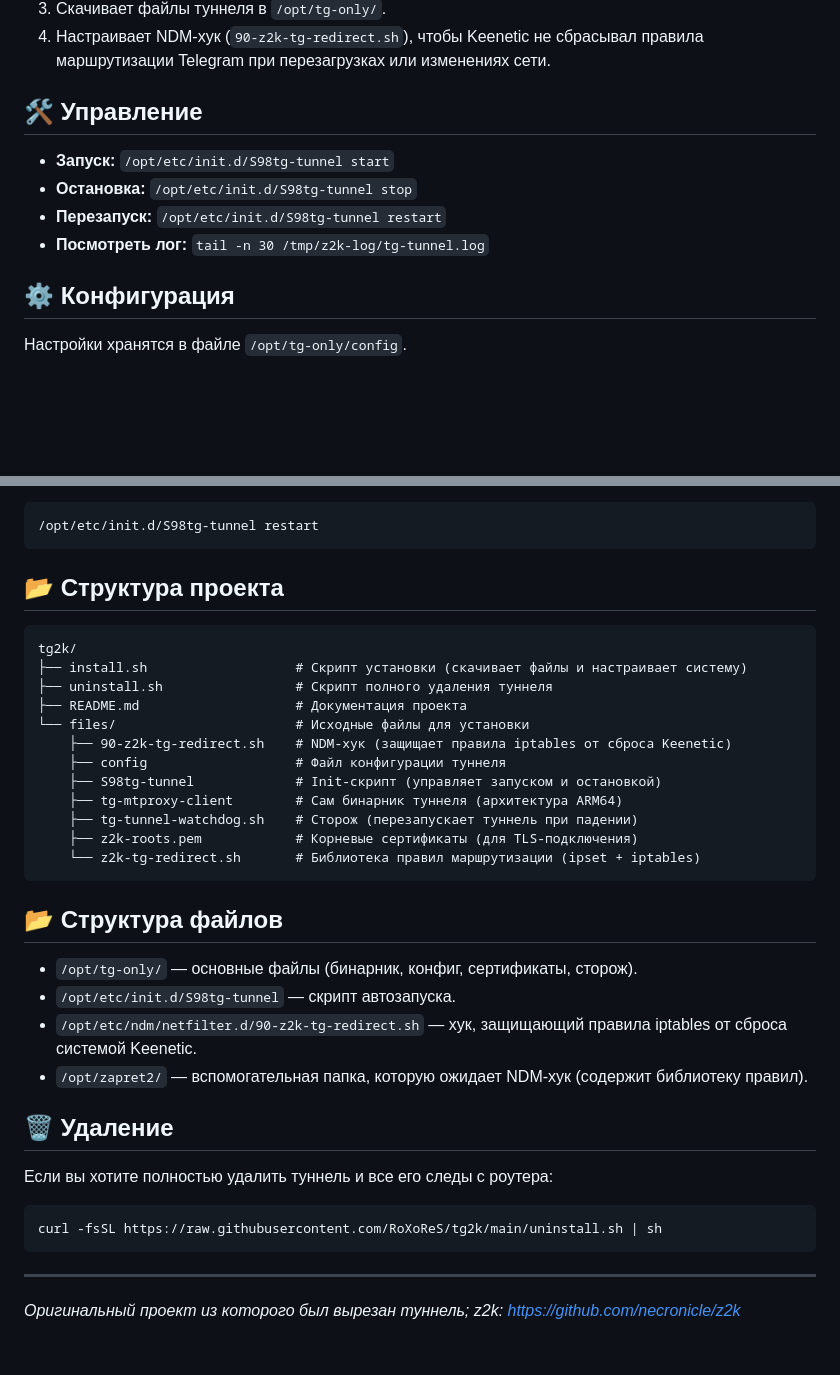
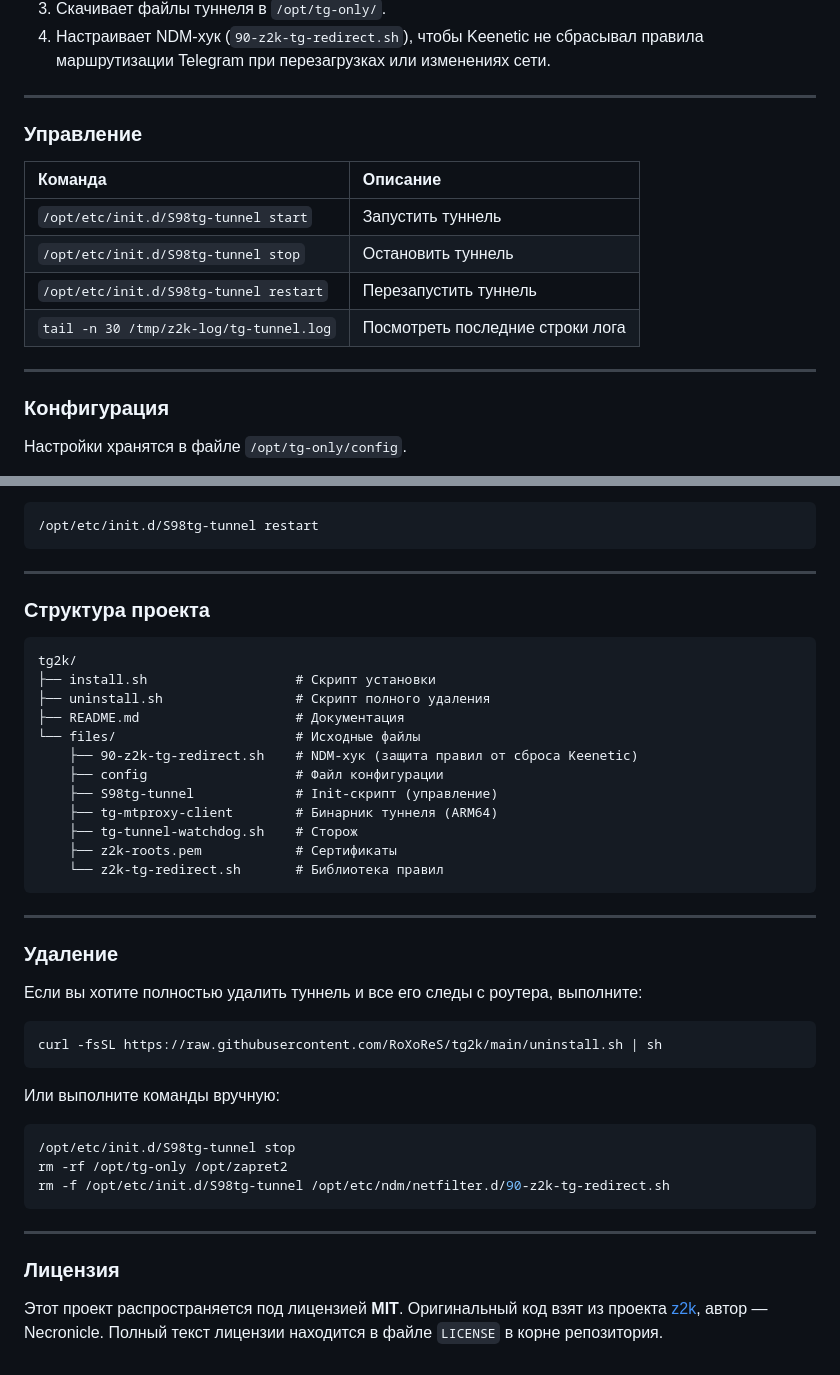
Before and after one commit to RoXoReS/tg2k, a Markdown page: README.md, 2 parts joined by grey strips. Rendered like a GitHub page; blank space fills up the shorter version.

Commit message:
обновлен readme

````diff
--- a/README.md
+++ b/README.md
@@ -26,14 +30,20 @@ curl -fsSL https://raw.githubusercontent.com/RoXoReS/tg2k/main/install.sh | sh
 3. Скачивает файлы туннеля в `/opt/tg-only/`.
 4. Настраивает NDM-хук (`90-z2k-tg-redirect.sh`), чтобы Keenetic не сбрасывал правила маршрутизации Telegram при перезагрузках или изменениях сети.
 
-## 🛠 Управление
+---
 
-*   **Запуск:** `/opt/etc/init.d/S98tg-tunnel start`
-*   **Остановка:** `/opt/etc/init.d/S98tg-tunnel stop`
-*   **Перезапуск:** `/opt/etc/init.d/S98tg-tunnel restart`
-*   **Посмотреть лог:** `tail -n 30 /tmp/z2k-log/tg-tunnel.log`
+### Управление
 
-## ⚙️ Конфигурация
+| Команда | Описание |
+| :--- | :--- |
+| `/opt/etc/init.d/S98tg-tunnel start` | Запустить туннель |
+| `/opt/etc/init.d/S98tg-tunnel stop` | Остановить туннель |
+| `/opt/etc/init.d/S98tg-tunnel restart` | Перезапустить туннель |
+| `tail -n 30 /tmp/z2k-log/tg-tunnel.log` | Посмотреть последние строки лога |
+
+---
+
+### Конфигурация
 
 Настройки хранятся в файле `/opt/tg-only/config`.
 
@@ -51,37 +61,47 @@ TG_PROXY_USER_DISABLED=0
 /opt/etc/init.d/S98tg-tunnel restart
 ```
 
-## 📂 Структура проекта
+---
 
-```
+### Структура проекта
+
+```text
 tg2k/
-├── install.sh                   # Скрипт установки (скачивает файлы и настраивает систему)
-├── uninstall.sh                 # Скрипт полного удаления туннеля
-├── README.md                    # Документация проекта
-└── files/                       # Исходные файлы для установки
-    ├── 90-z2k-tg-redirect.sh    # NDM-хук (защищает правила iptables от сброса Keenetic)
-    ├── config                   # Файл конфигурации туннеля
-    ├── S98tg-tunnel             # Init-скрипт (управляет запуском и остановкой)
-    ├── tg-mtproxy-client        # Сам бинарник туннеля (архитектура ARM64)
-    ├── tg-tunnel-watchdog.sh    # Сторож (перезапускает туннель при падении)
-    ├── z2k-roots.pem            # Корневые сертификаты (для TLS-подключения)
-    └── z2k-tg-redirect.sh       # Библиотека правил маршрутизации (ipset + iptables)
+├── install.sh                   # Скрипт установки
+├── uninstall.sh                 # Скрипт полного удаления
+├── README.md                    # Документация
+└── files/                       # Исходные файлы
+    ├── 90-z2k-tg-redirect.sh    # NDM-хук (защита правил от сброса Keenetic)
+    ├── config                   # Файл конфигурации
+    ├── S98tg-tunnel             # Init-скрипт (управление)
+    ├── tg-mtproxy-client        # Бинарник туннеля (ARM64)
+    ├── tg-tunnel-watchdog.sh    # Сторож
+    ├── z2k-roots.pem            # Сертификаты
+    └── z2k-tg-redirect.sh       # Библиотека правил
 ```
 
-## 📂 Структура файлов
+---
 
-*   `/opt/tg-only/` — основные файлы (бинарник, конфиг, сертификаты, сторож).
-*   `/opt/etc/init.d/S98tg-tunnel` — скрипт автозапуска.
-*   `/opt/etc/ndm/netfilter.d/90-z2k-tg-redirect.sh` — хук, защищающий правила iptables от сброса системой Keenetic.
-*   `/opt/zapret2/` — вспомогательная папка, которую ожидает NDM-хук (содержит библиотеку правил).
+### Удаление
 
-## 🗑 Удаление
-
-Если вы хотите полностью удалить туннель и все его следы с роутера:
+Если вы хотите полностью удалить туннель и все его следы с роутера, выполните:
 
 ```sh
 curl -fsSL https://raw.githubusercontent.com/RoXoReS/tg2k/main/uninstall.sh | sh
 ```
 
+Или выполните команды вручную:
+
+```sh
+/opt/etc/init.d/S98tg-tunnel stop
+rm -rf /opt/tg-only /opt/zapret2
+rm -f /opt/etc/init.d/S98tg-tunnel /opt/etc/ndm/netfilter.d/90-z2k-tg-redirect.sh
+```
+
 ---
-*Оригинальный проект из которого был вырезан туннель; z2k: [https://github.com/necronicle/z2k](https://github.com/necronicle/z2k)*
+
+### Лицензия
+
+Этот проект распространяется под лицензией **MIT**.
+Оригинальный код взят из проекта [z2k](https://github.com/necronicle/z2k), автор — Necronicle.
+Полный текст лицензии находится в файле `LICENSE` в корне репозитория.
````
Also changed, not shown: other parts of README.md (+8 -4 lines).
